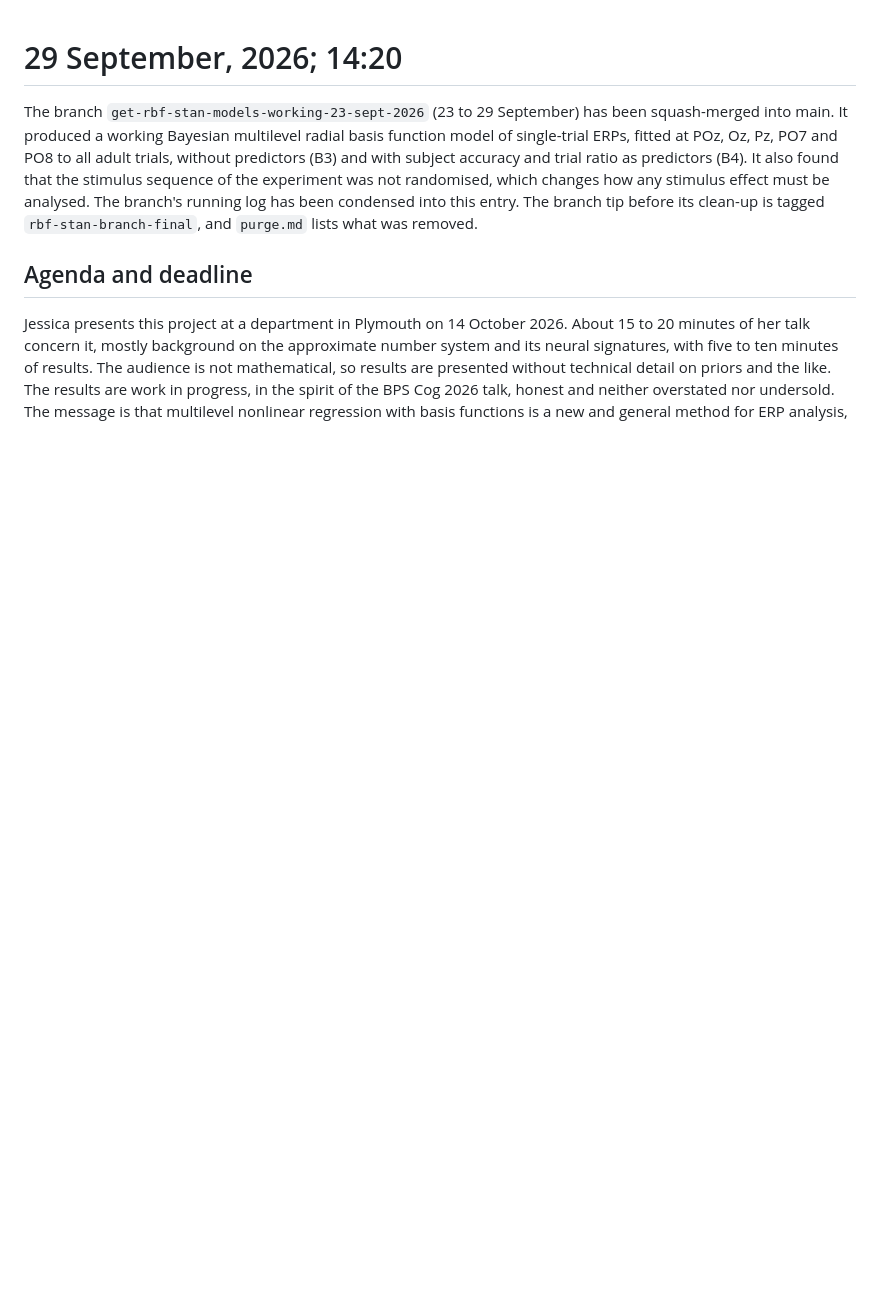
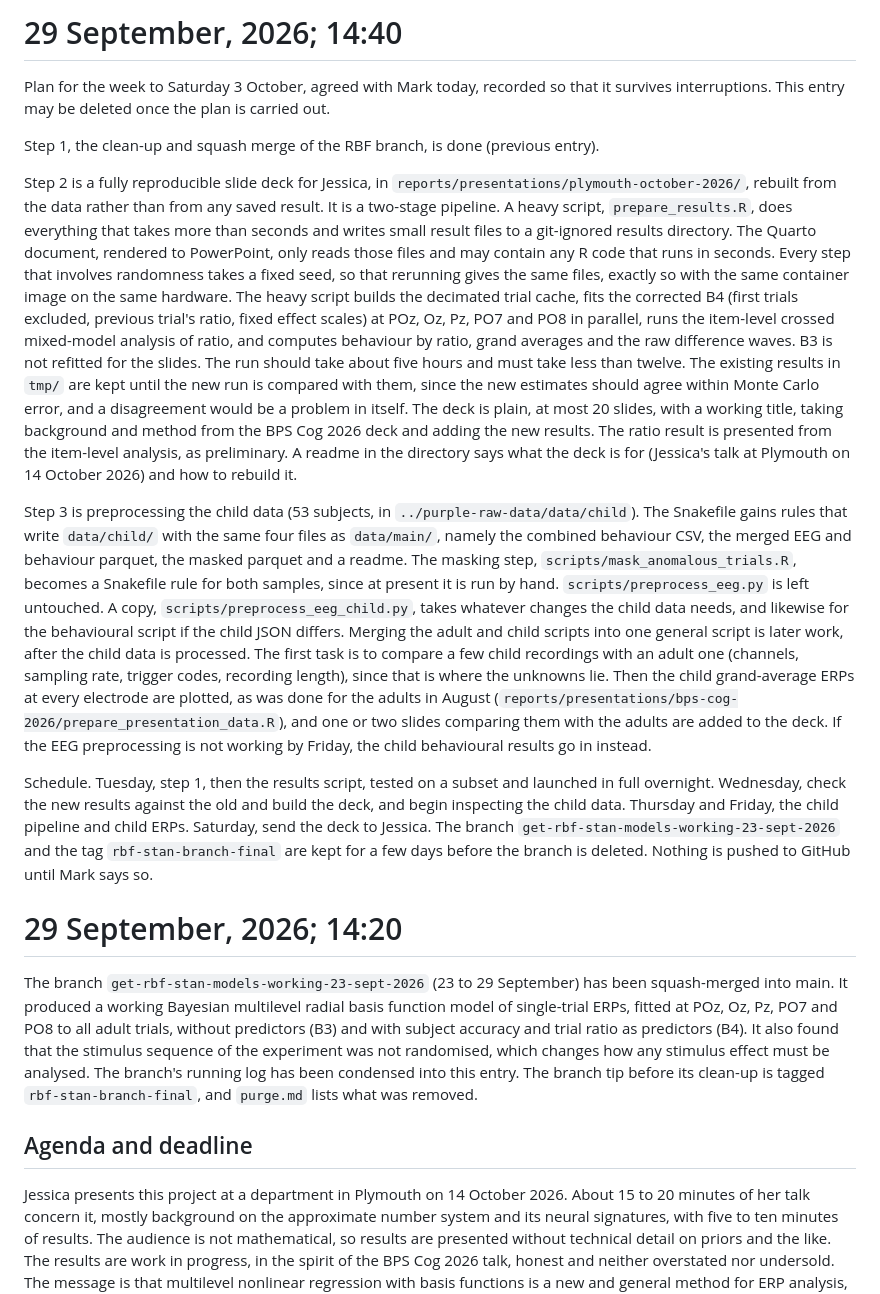
Before and after one commit to mark-andrews/purple, a Markdown page: logbook.md, the part around the change. Rendered like a GitHub page; blank space fills up the shorter version.

Commit message:
Log the plan for the week to 3 October
Co-Authored-By: Claude Opus 5.5 <noreply@anthropic.com>

```diff
--- a/logbook.md
+++ b/logbook.md
@@ -1,3 +1,41 @@
+# 29 September, 2026; 14:40
+
+Plan for the week to Saturday 3 October, agreed with Mark today, recorded so that it survives interruptions.
+This entry may be deleted once the plan is carried out.
+
+Step 1, the clean-up and squash merge of the RBF branch, is done (previous entry).
+
+Step 2 is a fully reproducible slide deck for Jessica, in `reports/presentations/plymouth-october-2026/`, rebuilt from the data rather than from any saved result.
+It is a two-stage pipeline.
+A heavy script, `prepare_results.R`, does everything that takes more than seconds and writes small result files to a git-ignored results directory.
+The Quarto document, rendered to PowerPoint, only reads those files and may contain any R code that runs in seconds.
+Every step that involves randomness takes a fixed seed, so that rerunning gives the same files, exactly so with the same container image on the same hardware.
+The heavy script builds the decimated trial cache, fits the corrected B4 (first trials excluded, previous trial's ratio, fixed effect scales) at POz, Oz, Pz, PO7 and PO8 in parallel, runs the item-level crossed mixed-model analysis of ratio, and computes behaviour by ratio, grand averages and the raw difference waves.
+B3 is not refitted for the slides.
+The run should take about five hours and must take less than twelve.
+The existing results in `tmp/` are kept until the new run is compared with them, since the new estimates should agree within Monte Carlo error, and a disagreement would be a problem in itself.
+The deck is plain, at most 20 slides, with a working title, taking background and method from the BPS Cog 2026 deck and adding the new results.
+The ratio result is presented from the item-level analysis, as preliminary.
+A readme in the directory says what the deck is for (Jessica's talk at Plymouth on 14 October 2026) and how to rebuild it.
+
+Step 3 is preprocessing the child data (53 subjects, in `../purple-raw-data/data/child`).
+The Snakefile gains rules that write `data/child/` with the same four files as `data/main/`, namely the combined behaviour CSV, the merged EEG and behaviour parquet, the masked parquet and a readme.
+The masking step, `scripts/mask_anomalous_trials.R`, becomes a Snakefile rule for both samples, since at present it is run by hand.
+`scripts/preprocess_eeg.py` is left untouched.
+A copy, `scripts/preprocess_eeg_child.py`, takes whatever changes the child data needs, and likewise for the behavioural script if the child JSON differs.
+Merging the adult and child scripts into one general script is later work, after the child data is processed.
+The first task is to compare a few child recordings with an adult one (channels, sampling rate, trigger codes, recording length), since that is where the unknowns lie.
+Then the child grand-average ERPs at every electrode are plotted, as was done for the adults in August (`reports/presentations/bps-cog-2026/prepare_presentation_data.R`), and one or two slides comparing them with the adults are added to the deck.
+If the EEG preprocessing is not working by Friday, the child behavioural results go in instead.
+
+Schedule.
+Tuesday, step 1, then the results script, tested on a subset and launched in full overnight.
+Wednesday, check the new results against the old and build the deck, and begin inspecting the child data.
+Thursday and Friday, the child pipeline and child ERPs.
+Saturday, send the deck to Jessica.
+The branch `get-rbf-stan-models-working-23-sept-2026` and the tag `rbf-stan-branch-final` are kept for a few days before the branch is deleted.
+Nothing is pushed to GitHub until Mark says so.
+
 # 29 September, 2026; 14:20
 
 The branch `get-rbf-stan-models-working-23-sept-2026` (23 to 29 September) has been squash-merged into main.
```
